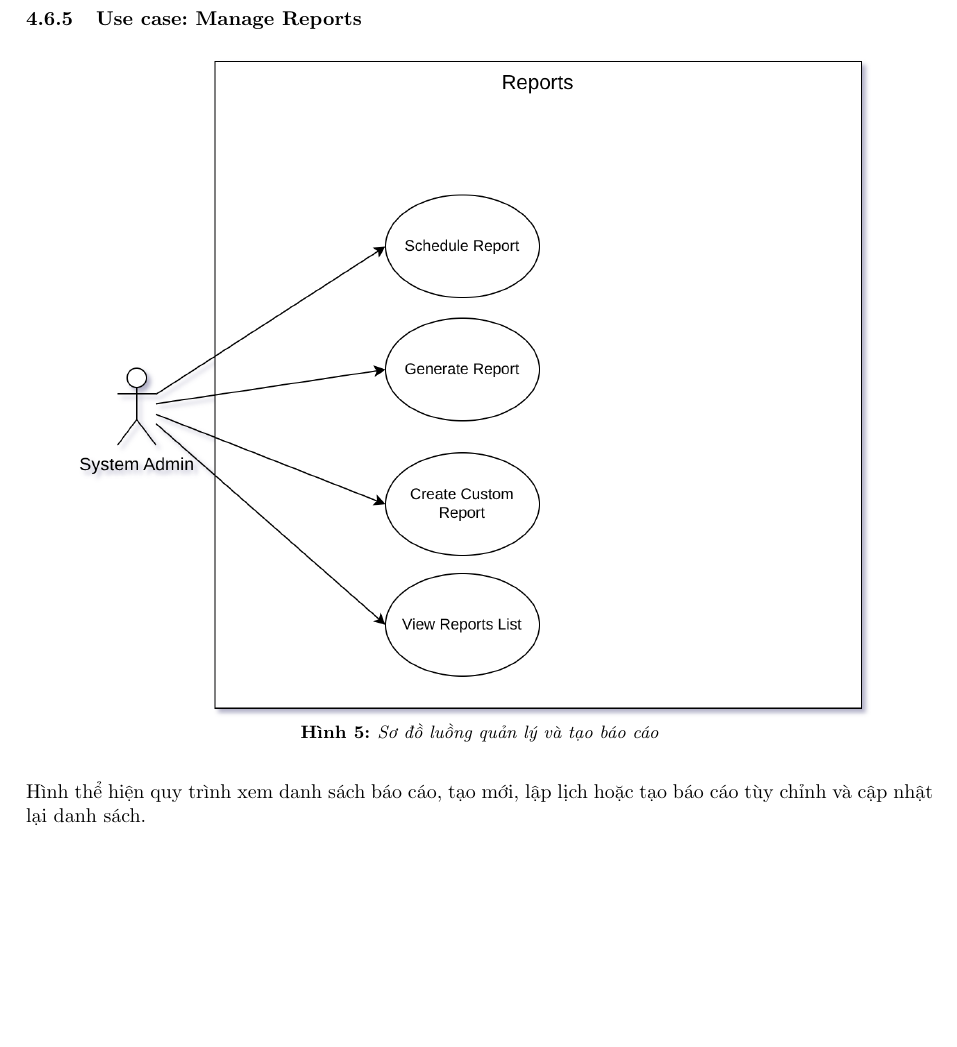
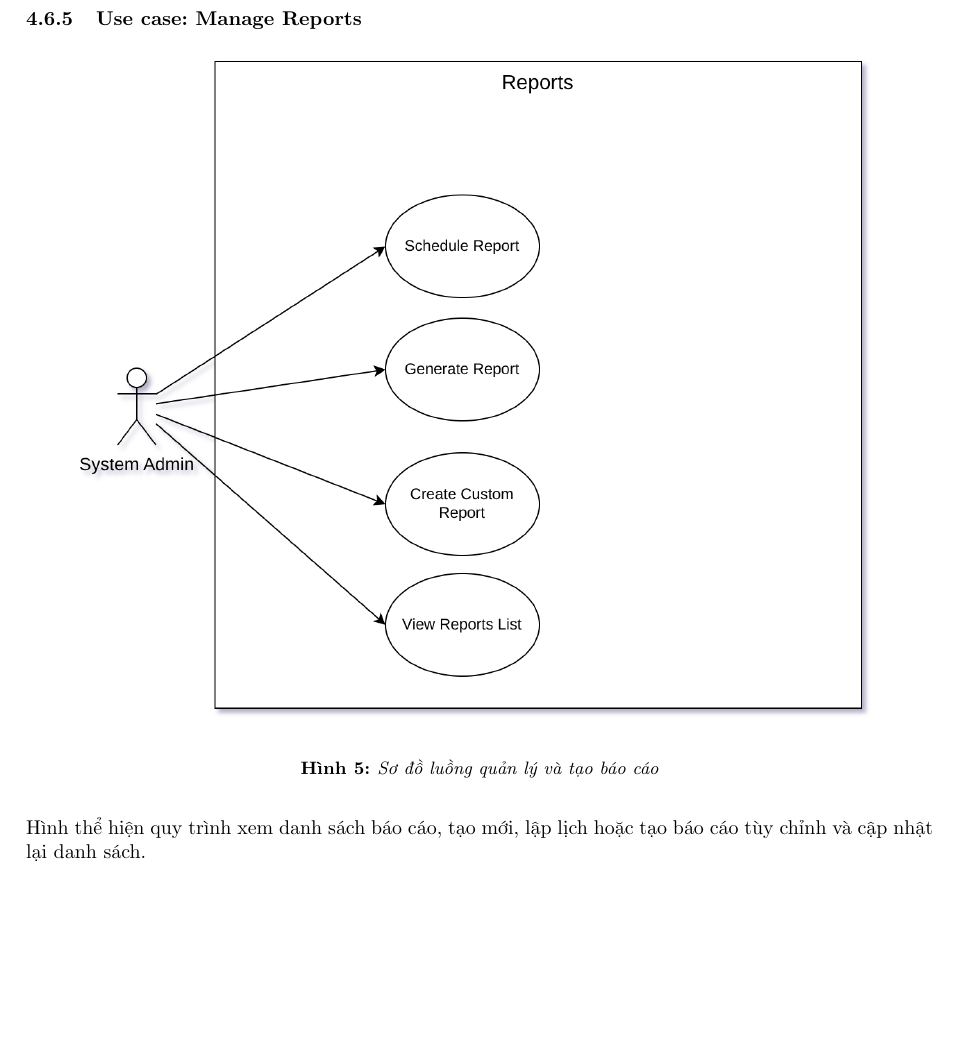
Before and after one commit to quynguyen286/DACN_Tex, a LaTeX document (DACN__Copy_/main.tex): part of page 25 of 59 before the commit and part of page 25 of 60 after it, cut so that both start at the same text. Compiled offline with pdfLaTeX.

Commit message:
Update figure and table caption settings for improved layout and spacing

```diff
--- a/DACN__Copy_/main.tex
+++ b/DACN__Copy_/main.tex
@@ -224,13 +224,13 @@
 \everymath{\color{black}}%make in-line maths symbols blue to read/check easily
 
 \sloppy
-\captionsetup[figure]{labelfont={small,bf},textfont={small,it},belowskip=-1pt,aboveskip=-9pt}
+\captionsetup[figure]{labelfont={small,bf},textfont={small,it},belowskip=-1pt,aboveskip=9pt}
 %space remove between caption, figure, and text
 \captionsetup[table]{labelfont={small,bf},textfont={small,it},belowskip=-1pt,aboveskip=7pt}
 %space remove between caption, table, and text
 
-%\floatplacement{figure}{H}%forced here float placement automatically for figures
-%\floatplacement{table}{H}%forced here float placement automatically for table
+\floatplacement{figure}{H}%forced here float placement automatically for figures
+\floatplacement{table}{H}%forced here float placement automatically for table
 %the following settings (11 lines) are to remove white space before or after the figures and tables
 %\setcounter{topnumber}{2}
 %\setcounter{bottomnumber}{2}
```
